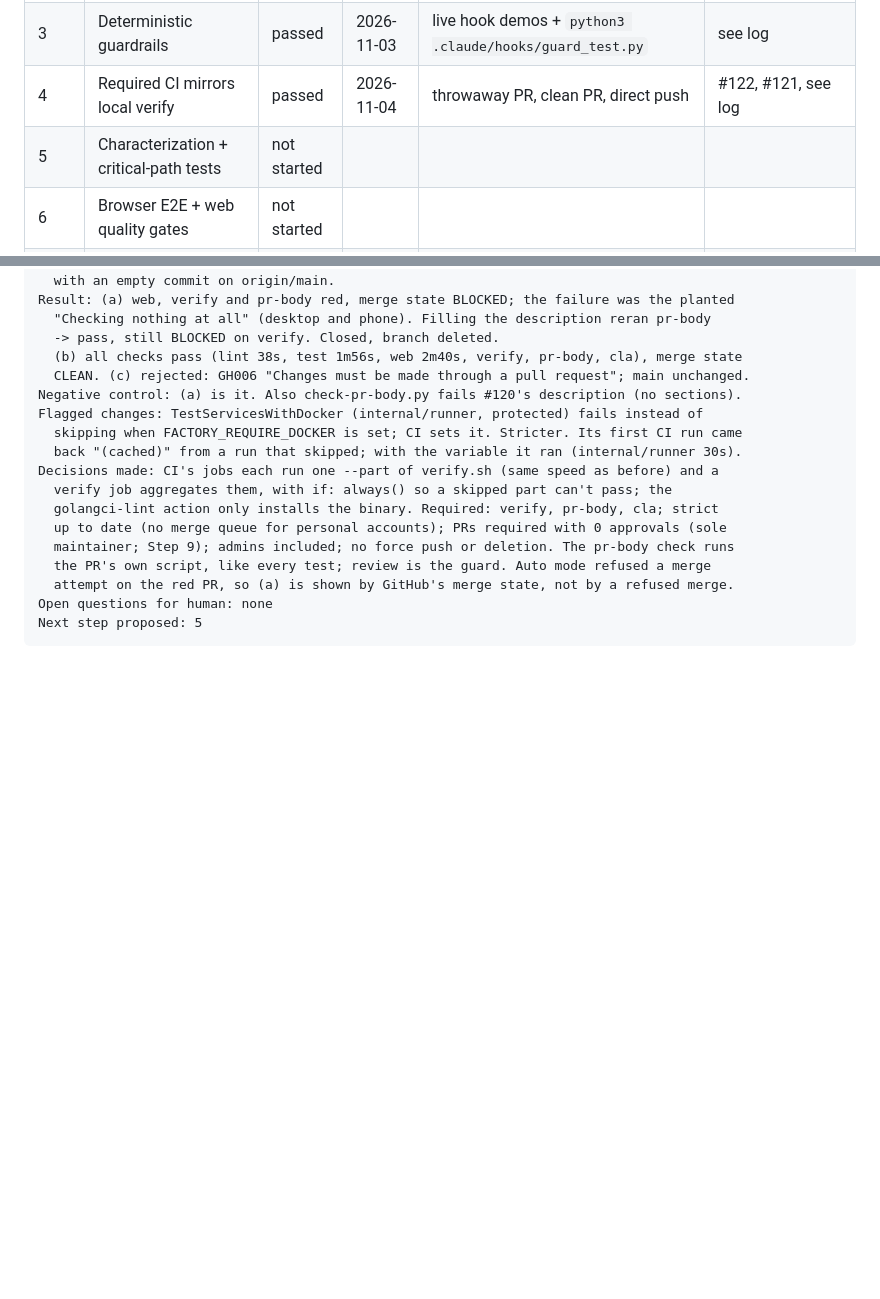
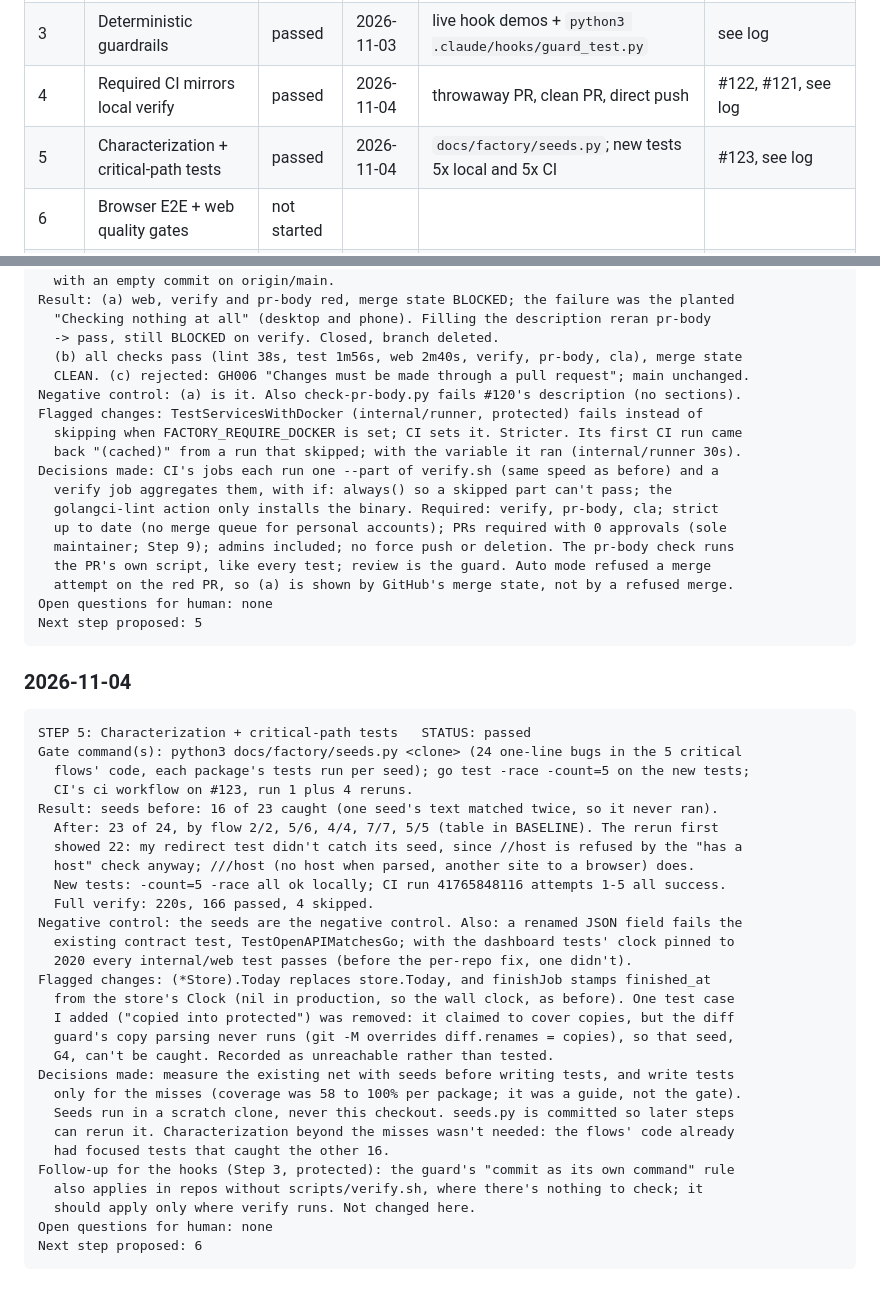
Before and after one commit to claptimes5/factory, a Markdown page: docs/factory/PROGRESS.md, 2 parts joined by grey strips. Drawn GitHub-style; blank space fills up the shorter version.

Commit message:
PROGRESS records Step 5: 23 of 24 seeded bugs caught, new tests green 5x
Co-Authored-By: Claude Opus 5.5 <noreply@anthropic.com>

````diff
--- a/docs/factory/PROGRESS.md
+++ b/docs/factory/PROGRESS.md
@@ -7,7 +7,7 @@
 | 2 | Lean CLAUDE.md | passed | 2026-11-03 | fresh-session task, verify from CLAUDE.md only | 3 fresh-agent runs, see log |
 | 3 | Deterministic guardrails | passed | 2026-11-03 | live hook demos + `python3 .claude/hooks/guard_test.py` | see log |
 | 4 | Required CI mirrors local verify | passed | 2026-11-04 | throwaway PR, clean PR, direct push | #122, #121, see log |
-| 5 | Characterization + critical-path tests | not started | | | |
+| 5 | Characterization + critical-path tests | passed | 2026-11-04 | `docs/factory/seeds.py`; new tests 5x local and 5x CI | #123, see log |
 | 6 | Browser E2E + web quality gates | not started | | | |
 | 7 | Agent self-verification protocol | not started | | | |
 | 8 | AI code review + security review | not started | | | |
@@ -142,3 +142,35 @@ Decisions made: CI's jobs each run one --part of verify.sh (same speed as before
 Open questions for human: none
 Next step proposed: 5
 ```
+
+### 2026-11-04
+```
+STEP 5: Characterization + critical-path tests   STATUS: passed
+Gate command(s): python3 docs/factory/seeds.py <clone> (24 one-line bugs in the 5 critical
+  flows' code, each package's tests run per seed); go test -race -count=5 on the new tests;
+  CI's ci workflow on #123, run 1 plus 4 reruns.
+Result: seeds before: 16 of 23 caught (one seed's text matched twice, so it never ran).
+  After: 23 of 24, by flow 2/2, 5/6, 4/4, 7/7, 5/5 (table in BASELINE). The rerun first
+  showed 22: my redirect test didn't catch its seed, since //host is refused by the "has a
+  host" check anyway; ///host (no host when parsed, another site to a browser) does.
+  New tests: -count=5 -race all ok locally; CI run 41765848116 attempts 1-5 all success.
+  Full verify: 220s, 166 passed, 4 skipped.
+Negative control: the seeds are the negative control. Also: a renamed JSON field fails the
+  existing contract test, TestOpenAPIMatchesGo; with the dashboard tests' clock pinned to
+  2020 every internal/web test passes (before the per-repo fix, one didn't).
+Flagged changes: (*Store).Today replaces store.Today, and finishJob stamps finished_at
+  from the store's Clock (nil in production, so the wall clock, as before). One test case
+  I added ("copied into protected") was removed: it claimed to cover copies, but the diff
+  guard's copy parsing never runs (git -M overrides diff.renames = copies), so that seed,
+  G4, can't be caught. Recorded as unreachable rather than tested.
+Decisions made: measure the existing net with seeds before writing tests, and write tests
+  only for the misses (coverage was 58 to 100% per package; it was a guide, not the gate).
+  Seeds run in a scratch clone, never this checkout. seeds.py is committed so later steps
+  can rerun it. Characterization beyond the misses wasn't needed: the flows' code already
+  had focused tests that caught the other 16.
+Follow-up for the hooks (Step 3, protected): the guard's "commit as its own command" rule
+  also applies in repos without scripts/verify.sh, where there's nothing to check; it
+  should apply only where verify runs. Not changed here.
+Open questions for human: none
+Next step proposed: 6
+```
````
